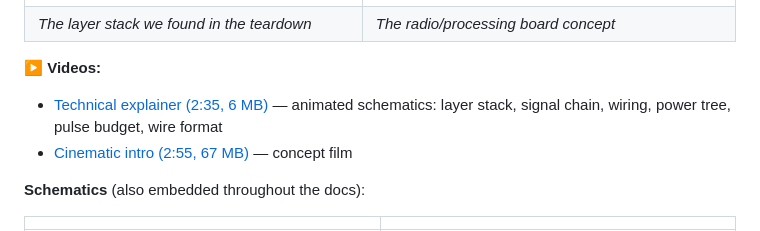
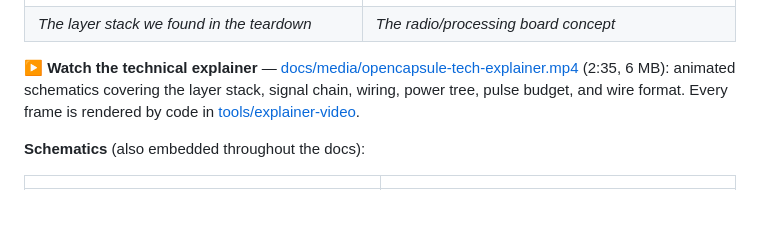
Before and after one commit to basel5099/opencapsul, a Markdown page: README.md, the part around the change. Drawn GitHub-style; blank space fills up the shorter version.

Commit message:
Remove AI-generated cinematic intro video
Keeping only the code-rendered technical explainer — the concept film
was visibly AI-generated and could mislead about what the project shows.

Co-Authored-By: Claude Fable 5 <noreply@anthropic.com>

```diff
--- a/README.md
+++ b/README.md
@@ -40,9 +40,7 @@ rigid-flex mechanical design, and the regulatory landscape around medical RF dev
 | ![Exploded view](docs/media/exploded-view.jpg) | ![Radio board macro](docs/media/radio-board-macro.jpg) |
 | *The layer stack we found in the teardown* | *The radio/processing board concept* |
 
-**▶ Videos:**
-- [Technical explainer (2:35, 6 MB)](docs/media/opencapsule-tech-explainer.mp4) — animated schematics: layer stack, signal chain, wiring, power tree, pulse budget, wire format
-- [Cinematic intro (2:55, 67 MB)](docs/media/opencapsule-intro.mp4) — concept film
+**▶ Watch the technical explainer** — [docs/media/opencapsule-tech-explainer.mp4](docs/media/opencapsule-tech-explainer.mp4) (2:35, 6 MB): animated schematics covering the layer stack, signal chain, wiring, power tree, pulse budget, and wire format. Every frame is rendered by code in [tools/explainer-video](tools/explainer-video/README.md).
 
 **Schematics** (also embedded throughout the docs):
 
```
